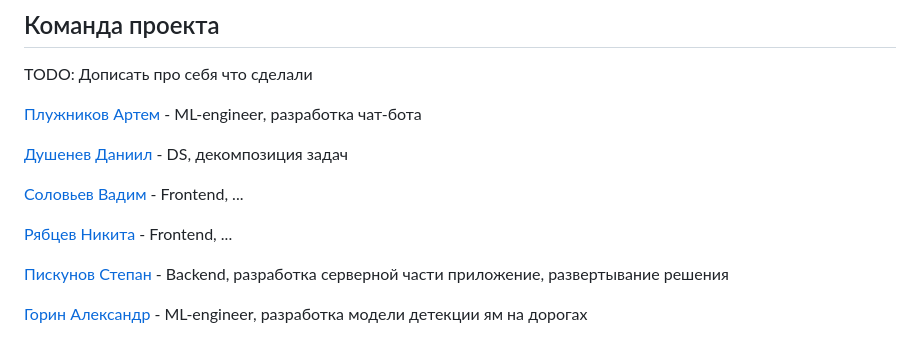
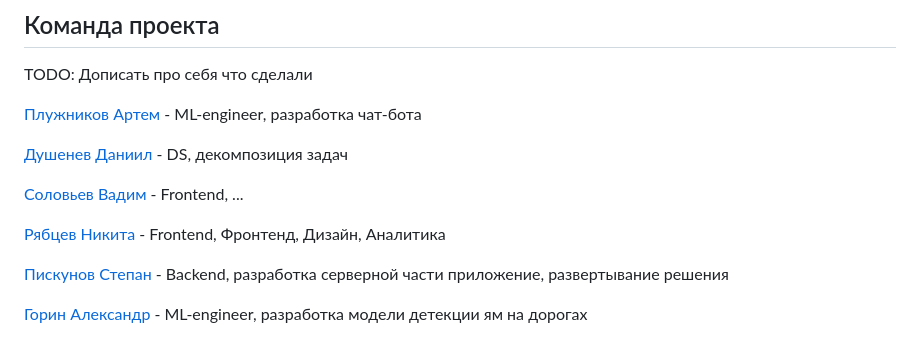
Before and after one commit to ParkieV/itc-2024, a Markdown page: README.md, the part around the change. Drawn GitHub-style.

```diff
--- a/README.md
+++ b/README.md
@@ -58,7 +58,7 @@ TODO: Дописать про себя что сделали
 
 [Соловьев Вадим](https://github.com/vdmkkk) - Frontend, ...
 
-[Рябцев Никита](https://github.com/nick-bkwp) - Frontend, ...
+[Рябцев Никита](https://github.com/nick-bkwp) - Frontend, Фронтенд, Дизайн, Аналитика
 
 [Пискунов Степан](https://github.com/ParkieV) - Backend, разработка серверной части приложение, развертывание решения
 
```
